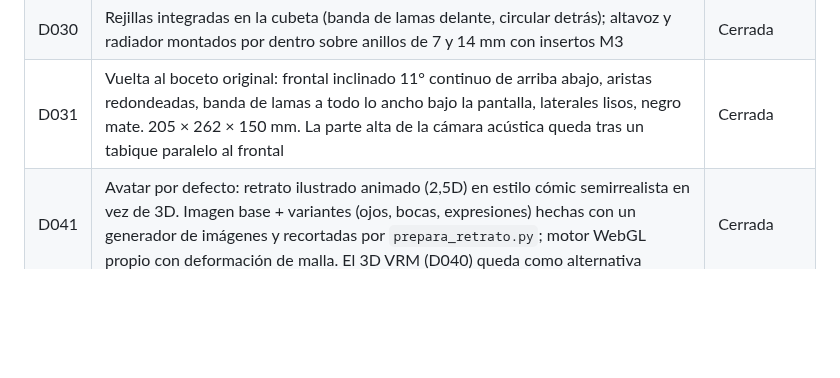
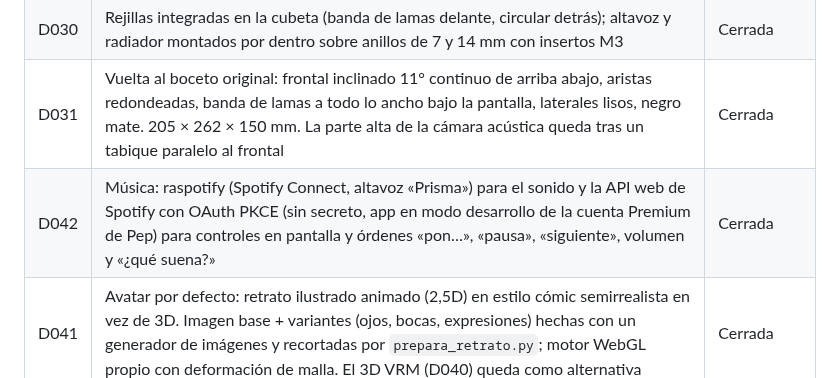
Before and after one commit to PepVentura/Prisma, a Markdown page: docs/DECISIONS.md, the part around the change. GitHub-like rendering; blank space fills up the shorter version.

```diff
--- a/docs/DECISIONS.md
+++ b/docs/DECISIONS.md
@@ -32,6 +32,7 @@
 | D029 | Uniones de la capucha: 2 pasadores delanteros en la bandeja y 2 tornillos M3 avellanados traseros a insertos de la caja superior | Propuesta |
 | D030 | Rejillas integradas en la cubeta (banda de lamas delante, circular detrás); altavoz y radiador montados por dentro sobre anillos de 7 y 14 mm con insertos M3 | Cerrada |
 | D031 | Vuelta al boceto original: frontal inclinado 11° continuo de arriba abajo, aristas redondeadas, banda de lamas a todo lo ancho bajo la pantalla, laterales lisos, negro mate. 205 × 262 × 150 mm. La parte alta de la cámara acústica queda tras un tabique paralelo al frontal | Cerrada |
+| D042 | Música: raspotify (Spotify Connect, altavoz «Prisma») para el sonido y la API web de Spotify con OAuth PKCE (sin secreto, app en modo desarrollo de la cuenta Premium de Pep) para controles en pantalla y órdenes «pon…», «pausa», «siguiente», volumen y «¿qué suena?» | Cerrada |
 | D041 | Avatar por defecto: retrato ilustrado animado (2,5D) en estilo cómic semirrealista en vez de 3D. Imagen base + variantes (ojos, bocas, expresiones) hechas con un generador de imágenes y recortadas por `prepara_retrato.py`; motor WebGL propio con deformación de malla. El 3D VRM (D040) queda como alternativa | Cerrada |
 | D040 | Avatar: personaje 3D VRM original (oficial científico de ciencia ficción, semirrealista, uniforme propio, fondo de puente propio) con Three.js + three-vrm incluidos en el repositorio; respira, parpadea, mira, cambia de expresión según el estado y mueve los labios. Palabra de activación «Ordenador». Sin personajes ni diseños de Star Trek | Cerrada |
 | D039 | Fuentes fiables sin modelo: reloj, Open-Meteo, football-data.org, titulares RSS (El Periódico, La Vanguardia, Deia, EITB, TV3) y fragmento de SearXNG leído tal cual citando la fuente. El modelo solo charla | Cerrada |
```
Also changed, not shown: docs/17_raspberry.md (+16 -1 lines), docs/img/interfaz_musica.png, 6 other files.
